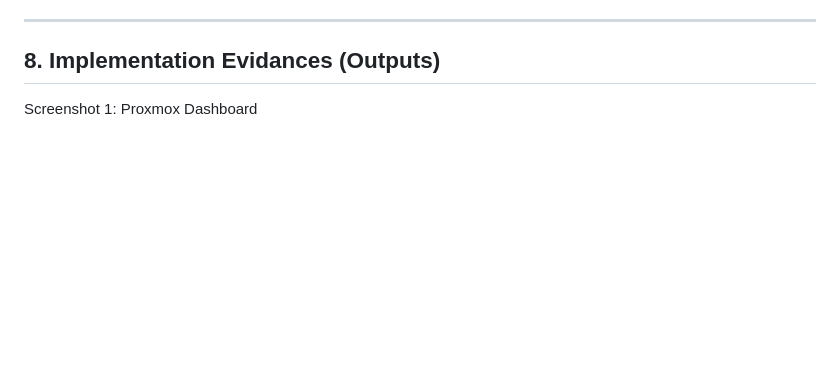
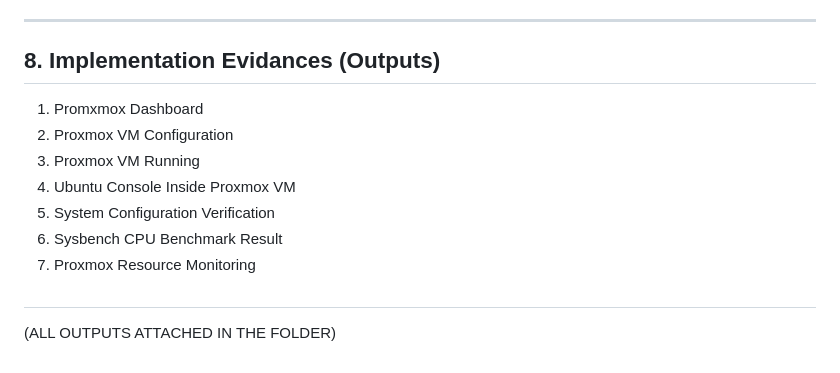
Before and after one commit to Harshh14/CC, a Markdown page: Experiment-1/Part-A-Type-1-Proxmox/README.md, the part around the change. Rendered like a GitHub page; blank space fills up the shorter version.

```diff
--- a/Experiment-1/Part-A-Type-1-Proxmox/README.md
+++ b/Experiment-1/Part-A-Type-1-Proxmox/README.md
@@ -166,4 +166,12 @@ The following parameters should be observed:
 ---
 
 ## 8. Implementation Evidances (Outputs)
-Screenshot 1: Proxmox Dashboard
+1) Promxmox Dashboard
+2) Proxmox VM Configuration
+3) Proxmox VM Running
+4) Ubuntu Console Inside Proxmox VM
+5) System Configuration Verification
+6) Sysbench CPU Benchmark Result
+7) Proxmox Resource Monitoring
+##
+(ALL OUTPUTS ATTACHED IN THE FOLDER)
```
